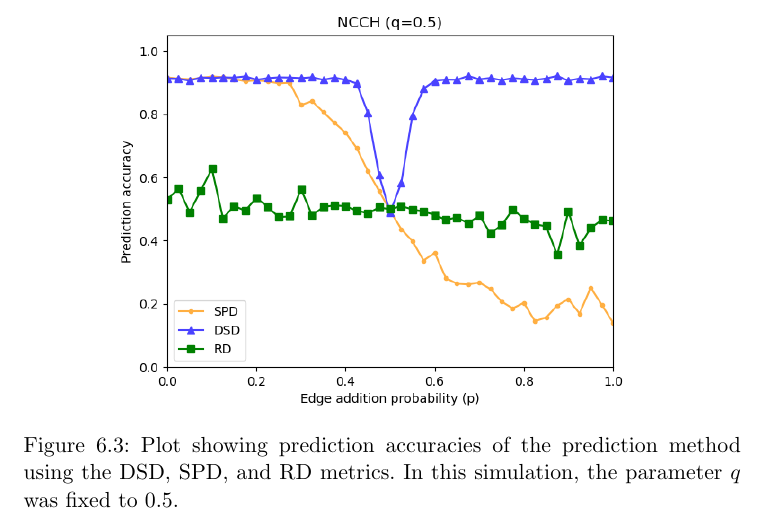
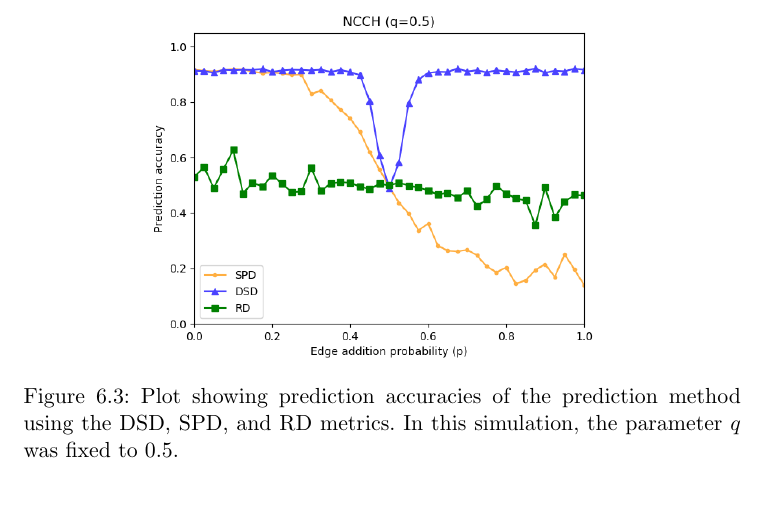
Before and after one commit to jepugs/mqp-latex, a LaTeX thesis (Main.tex, which reads src/6-Simulations.tex): part of page 40 of 55 before the commit and part of page 40 of 54 after it, cut so that both start at the same text. Compiled offline with pdfLaTeX.

Commit message:
Fix image size in ch6

```diff
--- a/src/6-Simulations.tex
+++ b/src/6-Simulations.tex
@@ -293,7 +293,7 @@ simulation results.
 
 \begin{figure}[H]
 \centering
-\includegraphics[width=0.8\textwidth]{NCCH_fixq.png}
+\includegraphics[width=0.7\textwidth]{NCCH_fixq.png}
 \caption{Plot showing prediction accuracies of the prediction method using the DSD, SPD, and RD metrics. In this simulation, the parameter $q$ was fixed to $0.5$.}
 \label{fig:NCCH_fixq}
 \end{figure}
```
Also changed, not shown: src/6-Simulations.tex (2 more changed lines).
